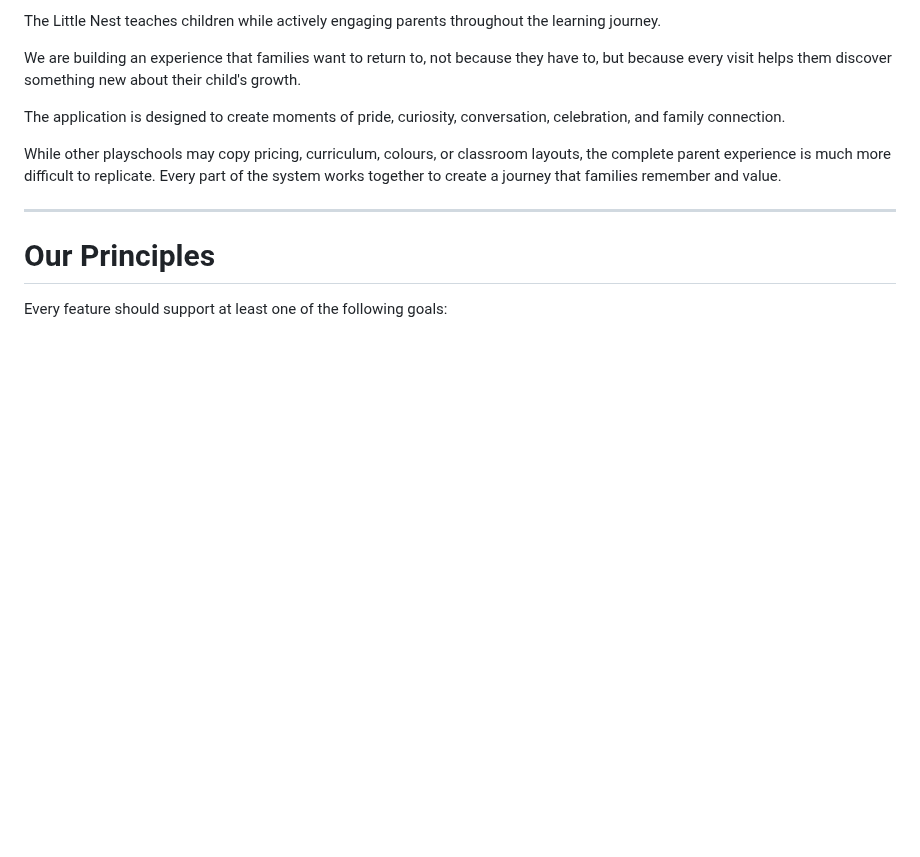
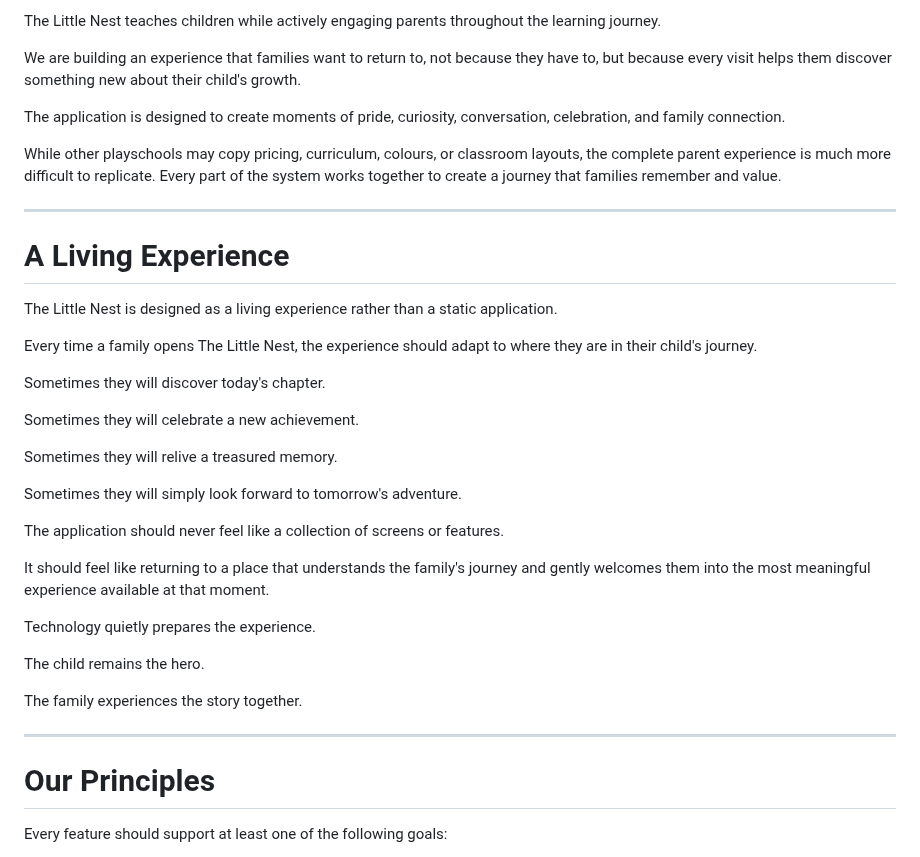
Before and after one commit to TheLittleNestPlayschool/TheLittleNest, a Markdown page: docs/01-vision.md, the part around one of its changes. Drawn GitHub-style; blank space fills up the shorter version.

```diff
--- a/docs/01-vision.md
+++ b/docs/01-vision.md
@@ -39,6 +39,32 @@ We are building an experience that families want to return to, not because they
 The application is designed to create moments of pride, curiosity, conversation, celebration, and family connection.
 
 While other playschools may copy pricing, curriculum, colours, or classroom layouts, the complete parent experience is much more difficult to replicate. Every part of the system works together to create a journey that families remember and value.
+
+---
+
+# A Living Experience
+
+The Little Nest is designed as a living experience rather than a static application.
+
+Every time a family opens The Little Nest, the experience should adapt to where they are in their child's journey.
+
+Sometimes they will discover today's chapter.
+
+Sometimes they will celebrate a new achievement.
+
+Sometimes they will relive a treasured memory.
+
+Sometimes they will simply look forward to tomorrow's adventure.
+
+The application should never feel like a collection of screens or features.
+
+It should feel like returning to a place that understands the family's journey and gently welcomes them into the most meaningful experience available at that moment.
+
+Technology quietly prepares the experience.
+
+The child remains the hero.
+
+The family experiences the story together.
 
 ---
 
```
Also changed, not shown: other parts of docs/01-vision.md (+2 -2 lines).
